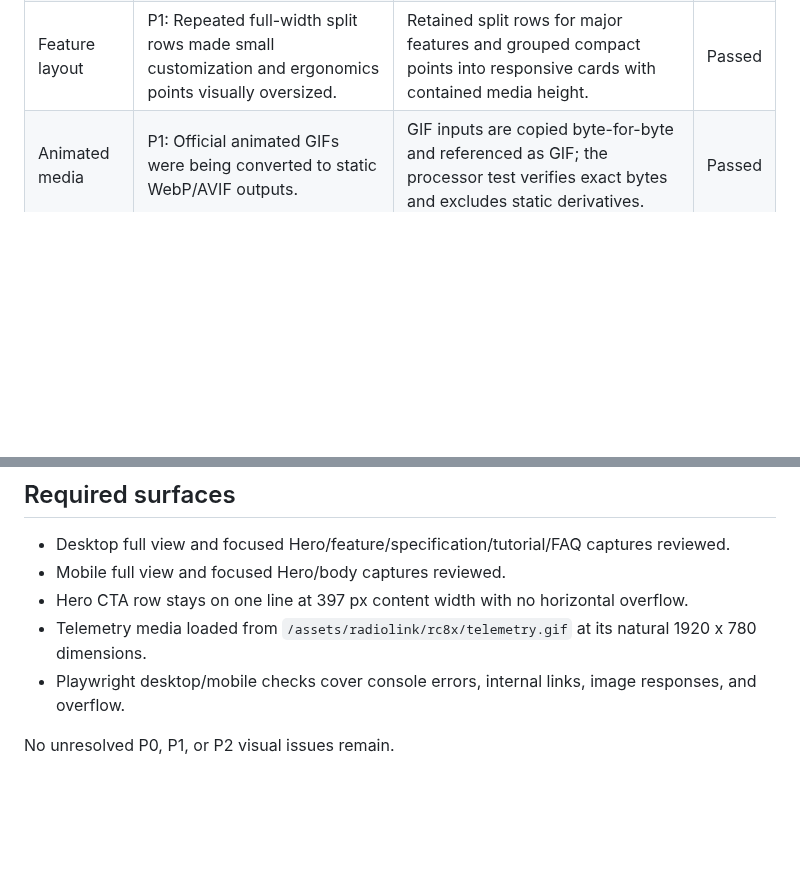
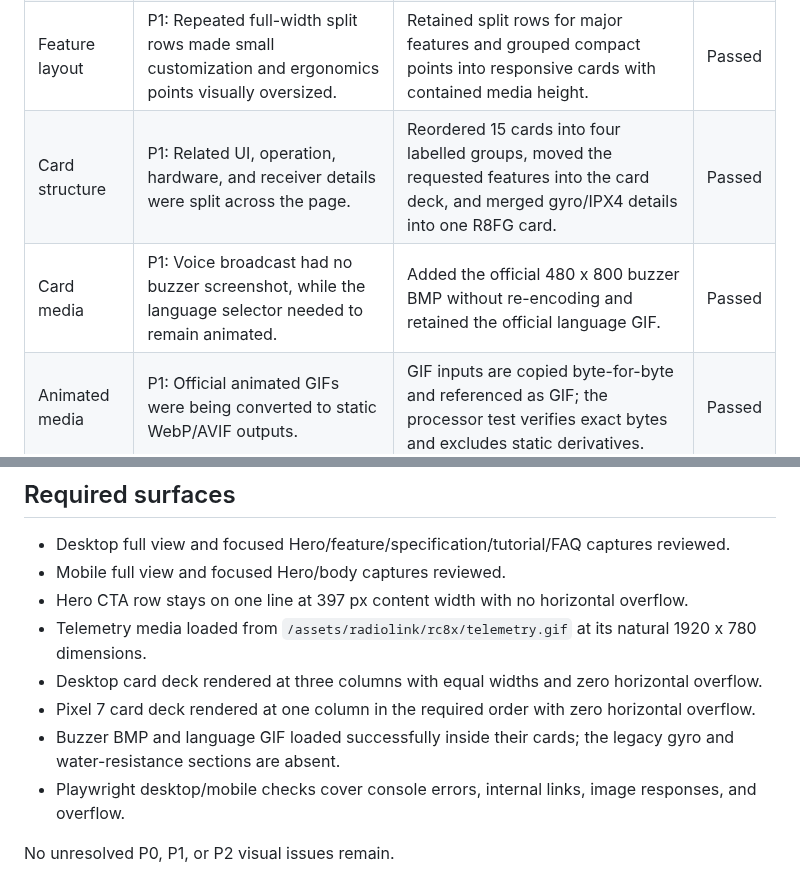
Before and after one commit to happinesea/happinesea-site, a Markdown page: design-qa.md, 2 parts joined by grey strips. GitHub-like rendering; blank space fills up the shorter version.

Commit message:
fix: regroup RC8X feature cards

```diff
--- a/design-qa.md
+++ b/design-qa.md
@@ -16,6 +16,8 @@
 | Hero actions     | P1: English manual competed with the primary Japanese manual; LINE label made the action row too wide.       | Kept the Japanese manual as the primary pill, reduced the English manual to a labelled external text link, and used the official LINE brand icon at 44 px. | Passed |
 | Product summary  | P2: Overview and features were presented as separate concepts; the channel condition interrupted the metric. | Renamed the section and navigation to RC8X, changed the metric to `最大16チャンネル※`, and placed the Firmware condition directly below the metric grid.   | Passed |
 | Feature layout   | P1: Repeated full-width split rows made small customization and ergonomics points visually oversized.        | Retained split rows for major features and grouped compact points into responsive cards with contained media height.                                       | Passed |
+| Card structure   | P1: Related UI, operation, hardware, and receiver details were split across the page.                        | Reordered 15 cards into four labelled groups, moved the requested features into the card deck, and merged gyro/IPX4 details into one R8FG card.            | Passed |
+| Card media       | P1: Voice broadcast had no buzzer screenshot, while the language selector needed to remain animated.         | Added the official 480 x 800 buzzer BMP without re-encoding and retained the official language GIF.                                                        | Passed |
 | Animated media   | P1: Official animated GIFs were being converted to static WebP/AVIF outputs.                                 | GIF inputs are copied byte-for-byte and referenced as GIF; the processor test verifies exact bytes and excludes static derivatives.                        | Passed |
 | Tutorial wording | P2: Video headings used `公式動画`, which did not match the intended user task.                              | Changed the section and disclosure labels to `チュートリアル`.                                                                                             | Passed |
 
@@ -25,6 +27,9 @@
 - Mobile full view and focused Hero/body captures reviewed.
 - Hero CTA row stays on one line at 397 px content width with no horizontal overflow.
 - Telemetry media loaded from `/assets/radiolink/rc8x/telemetry.gif` at its natural 1920 x 780 dimensions.
+- Desktop card deck rendered at three columns with equal widths and zero horizontal overflow.
+- Pixel 7 card deck rendered at one column in the required order with zero horizontal overflow.
+- Buzzer BMP and language GIF loaded successfully inside their cards; the legacy gyro and water-resistance sections are absent.
 - Playwright desktop/mobile checks cover console errors, internal links, image responses, and overflow.
 
 No unresolved P0, P1, or P2 visual issues remain.
```
Also changed, not shown: docs/screenshots/rc8x-official-fidelity/desktop-faq.png, docs/screenshots/rc8x-official-fidelity/desktop-specifications.png, docs/screenshots/rc8x-official-fidelity/desktop-videos.png, 10 other files.
